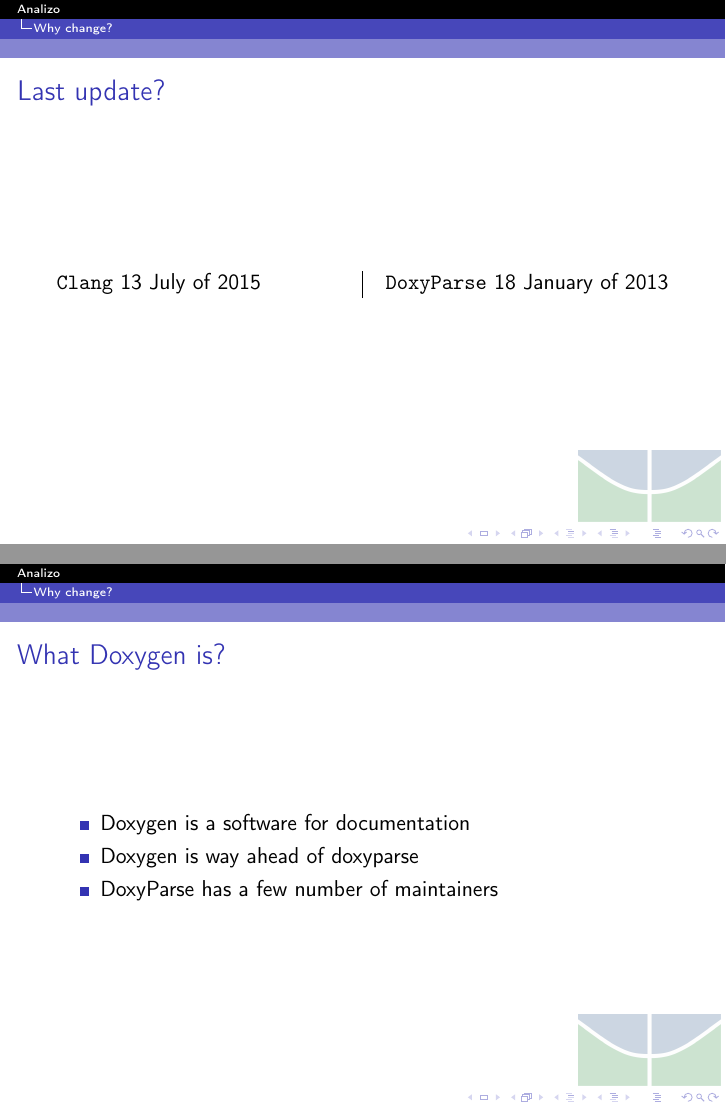
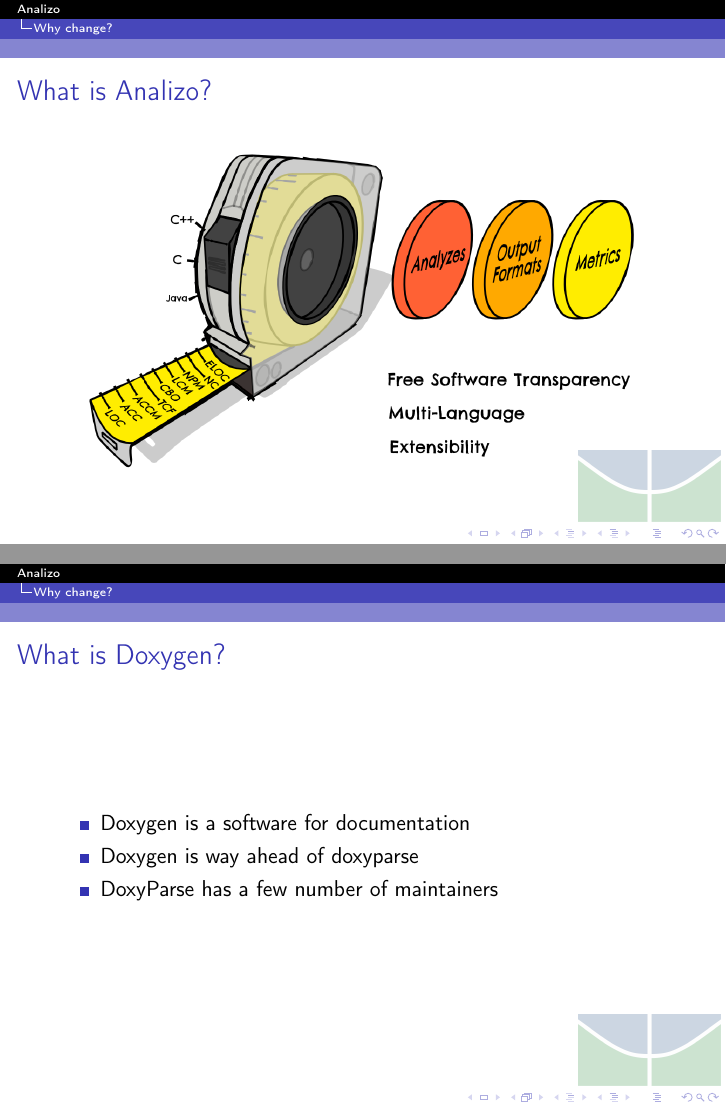
Before and after one commit to gutorc92/apresentacaoFinalMes, LaTeX slides (main.tex, which reads conteudo/conteudo.tex): pages 3 and 4 of 10 before the commit and pages 3 and 5 of 11 after it, joined at a grey line. Compiled offline with pdfLaTeX.

Commit message:
Included .
Signed-off-by: Luiz Oliveira <ziuloliveira@gmail.com>

```diff
--- a/conteudo/conteudo.tex
+++ b/conteudo/conteudo.tex
@@ -1,5 +1,10 @@
 \section{Why change?} % (fold)
 \label{sec:why_change_}
+
+\begin{frame}{What is Analizo?}
+    \centering
+        \includegraphics[width=0.9\textwidth]{conteudo/prod_box.png}
+\end{frame}
 
 \begin{frame}{Last update?}
 \begin{Parallel}[v]{5cm}{5cm}
@@ -15,7 +20,7 @@
 \end{Parallel}
 \end{frame}
 
-\begin{frame}{What Doxygen is?}
+\begin{frame}{What is Doxygen?}
    \begin{itemize}
         \item Doxygen is a software for documentation
         \item Doxygen is way ahead of doxyparse
```
Also changed, not shown: conteudo/prod_box.png (added), conteudo/conteudo.tex (3 more changed lines).
